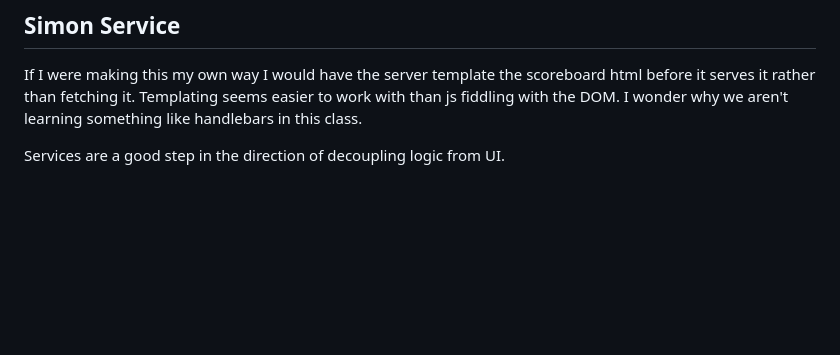
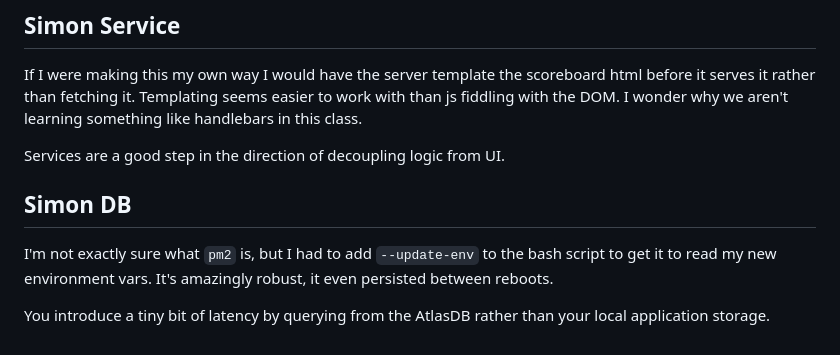
Before and after one commit to dannflor/startup, a Markdown page: README.md, the part around the change. GitHub-like rendering; blank space fills up the shorter version.

```diff
--- a/README.md
+++ b/README.md
@@ -47,3 +47,8 @@ We're also using a global/singleton `Game` object, though I'm not sure how to do
 If I were making this my own way I would have the server template the scoreboard html before it serves it rather than fetching it. Templating seems easier to work with than js fiddling with the DOM. I wonder why we aren't learning something like handlebars in this class.
 
 Services are a good step in the direction of decoupling logic from UI.
+
+## Simon DB
+I'm not exactly sure what `pm2` is, but I had to add `--update-env` to the bash script to get it to read my new environment vars. It's amazingly robust, it even persisted between reboots.
+
+You introduce a tiny bit of latency by querying from the AtlasDB rather than your local application storage.
```
